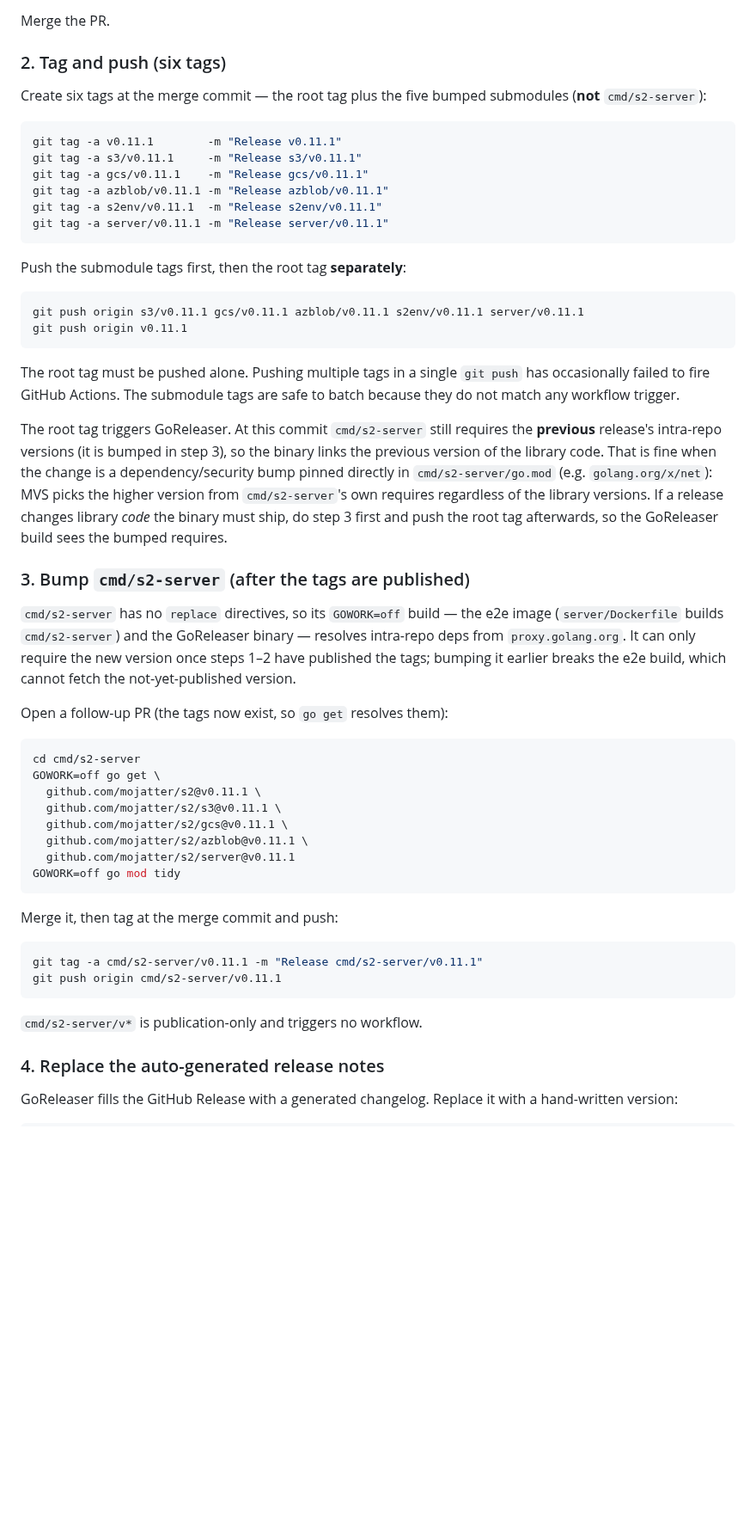
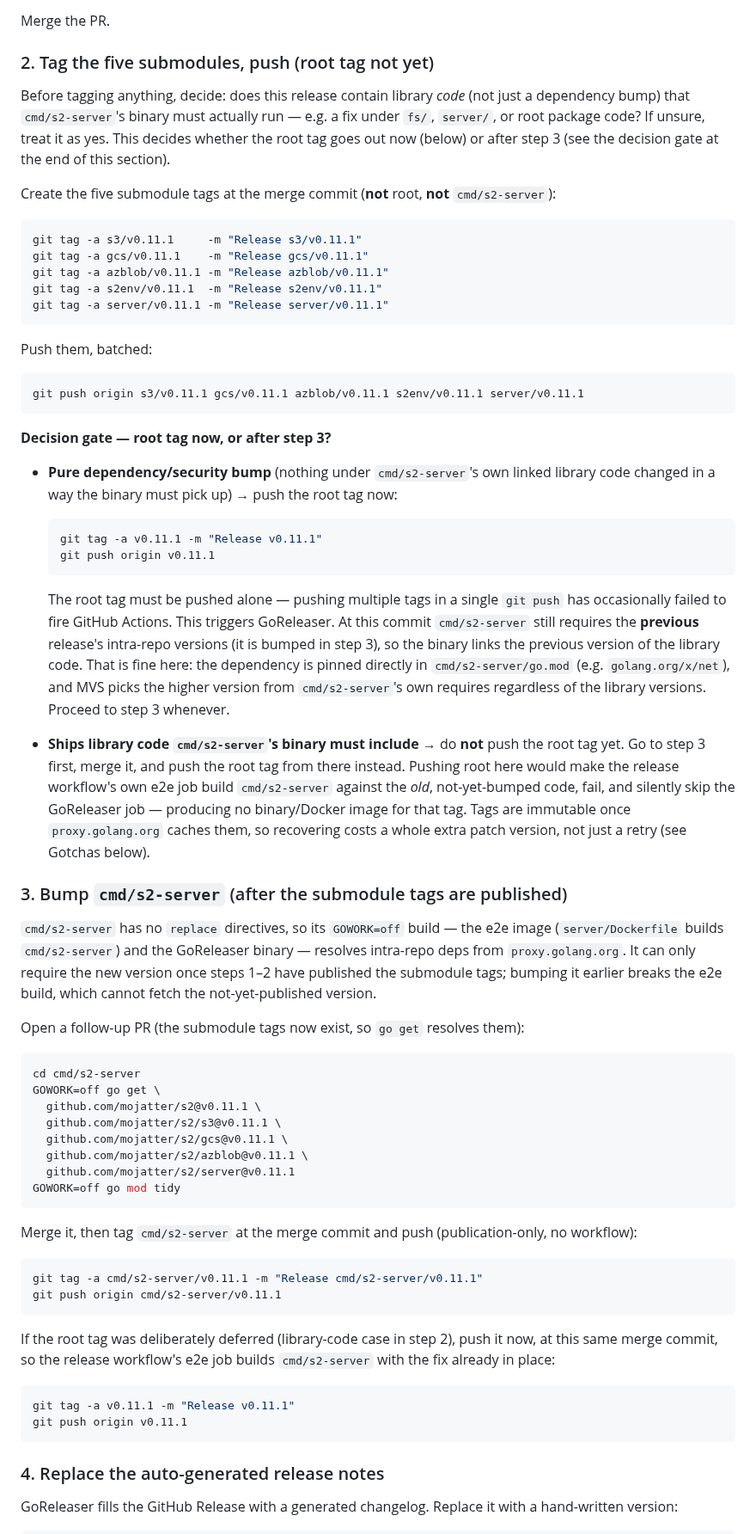
Before and after one commit to mojatter/s2, a Markdown page: docs/releasing.md, the part around one of its changes. Shown at 86% size. Drawn GitHub-style; blank space fills up the shorter version.

Commit message:
docs(releasing): Move the root-tag deferral decision before tag push (#146)
The previous ordering placed the "do step 3 first if shipping library
code" warning after the tag-push instructions, which is how the
v0.12.1 release got tagged before cmd/s2-server was bumped, wasting a
patch version.

````diff
--- a/docs/releasing.md
+++ b/docs/releasing.md
@@ -47,13 +47,19 @@ green before any new tag exists. Don't run `go mod tidy` on the branch
 
 Merge the PR.
 
-### 2. Tag and push (six tags)
+### 2. Tag the five submodules, push (root tag not yet)
 
-Create six tags at the merge commit — the root tag plus the five
-bumped submodules (**not** `cmd/s2-server`):
+Before tagging anything, decide: does this release contain library
+*code* (not just a dependency bump) that `cmd/s2-server`'s binary must
+actually run — e.g. a fix under `fs/`, `server/`, or root package code?
+If unsure, treat it as yes. This decides whether the root tag goes out
+now (below) or after step 3 (see the decision gate at the end of this
+section).
+
+Create the five submodule tags at the merge commit (**not** root,
+**not** `cmd/s2-server`):
 
 ```sh
-git tag -a v0.11.1        -m "Release v0.11.1"
 git tag -a s3/v0.11.1     -m "Release s3/v0.11.1"
 git tag -a gcs/v0.11.1    -m "Release gcs/v0.11.1"
 git tag -a azblob/v0.11.1 -m "Release azblob/v0.11.1"
@@ -61,38 +67,53 @@ git tag -a s2env/v0.11.1  -m "Release s2env/v0.11.1"
 git tag -a server/v0.11.1 -m "Release server/v0.11.1"
 ```
 
-Push the submodule tags first, then the root tag **separately**:
+Push them, batched:
 
 ```sh
 git push origin s3/v0.11.1 gcs/v0.11.1 azblob/v0.11.1 s2env/v0.11.1 server/v0.11.1
-git push origin v0.11.1
 ```
 
-The root tag must be pushed alone. Pushing multiple tags in a single
-`git push` has occasionally failed to fire GitHub Actions. The
-submodule tags are safe to batch because they do not match any
-workflow trigger.
+**Decision gate — root tag now, or after step 3?**
 
-The root tag triggers GoReleaser. At this commit `cmd/s2-server` still
-requires the **previous** release's intra-repo versions (it is bumped
-in step 3), so the binary links the previous version of the library
-code. That is fine when the change is a dependency/security bump pinned
-directly in `cmd/s2-server/go.mod` (e.g. `golang.org/x/net`): MVS picks
-the higher version from `cmd/s2-server`'s own requires regardless of
-the library versions. If a release changes library *code* the binary
-must ship, do step 3 first and push the root tag afterwards, so the
-GoReleaser build sees the bumped requires.
+- **Pure dependency/security bump** (nothing under `cmd/s2-server`'s
+  own linked library code changed in a way the binary must pick up) →
+  push the root tag now:
 
-### 3. Bump `cmd/s2-server` (after the tags are published)
+  ```sh
+  git tag -a v0.11.1 -m "Release v0.11.1"
+  git push origin v0.11.1
+  ```
+
+  The root tag must be pushed alone — pushing multiple tags in a
+  single `git push` has occasionally failed to fire GitHub Actions.
+  This triggers GoReleaser. At this commit `cmd/s2-server` still
+  requires the **previous** release's intra-repo versions (it is
+  bumped in step 3), so the binary links the previous version of the
+  library code. That is fine here: the dependency is pinned directly
+  in `cmd/s2-server/go.mod` (e.g. `golang.org/x/net`), and MVS picks
+  the higher version from `cmd/s2-server`'s own requires regardless of
+  the library versions. Proceed to step 3 whenever.
+
+- **Ships library code `cmd/s2-server`'s binary must include** → do
+  **not** push the root tag yet. Go to step 3 first, merge it, and
+  push the root tag from there instead. Pushing root here would make
+  the release workflow's own e2e job build `cmd/s2-server` against the
+  *old*, not-yet-bumped code, fail, and silently skip the GoReleaser
+  job — producing no binary/Docker image for that tag. Tags are
+  immutable once `proxy.golang.org` caches them, so recovering costs a
+  whole extra patch version, not just a retry (see Gotchas below).
+
+### 3. Bump `cmd/s2-server` (after the submodule tags are published)
 
 `cmd/s2-server` has no `replace` directives, so its `GOWORK=off` build
 — the e2e image (`server/Dockerfile` builds `cmd/s2-server`) and the
 GoReleaser binary — resolves intra-repo deps from `proxy.golang.org`.
 It can only require the new version once steps 1–2 have published the
-tags; bumping it earlier breaks the e2e build, which cannot fetch the
-not-yet-published version.
+submodule tags; bumping it earlier breaks the e2e build, which cannot
+fetch the not-yet-published version.
 
-Open a follow-up PR (the tags now exist, so `go get` resolves them):
+Open a follow-up PR (the submodule tags now exist, so `go get`
+resolves them):
 
 ```sh
 cd cmd/s2-server
@@ -105,14 +126,22 @@ GOWORK=off go get \
 GOWORK=off go mod tidy
 ```
 
-Merge it, then tag at the merge commit and push:
+Merge it, then tag `cmd/s2-server` at the merge commit and push
+(publication-only, no workflow):
 
 ```sh
 git tag -a cmd/s2-server/v0.11.1 -m "Release cmd/s2-server/v0.11.1"
 git push origin cmd/s2-server/v0.11.1
 ```
 
-`cmd/s2-server/v*` is publication-only and triggers no workflow.
+If the root tag was deliberately deferred (library-code case in step
+2), push it now, at this same merge commit, so the release workflow's
+e2e job builds `cmd/s2-server` with the fix already in place:
+
+```sh
+git tag -a v0.11.1 -m "Release v0.11.1"
+git push origin v0.11.1
+```
 
 ### 4. Replace the auto-generated release notes
 
````
Also changed, not shown: other parts of docs/releasing.md (+12 -0 lines).
